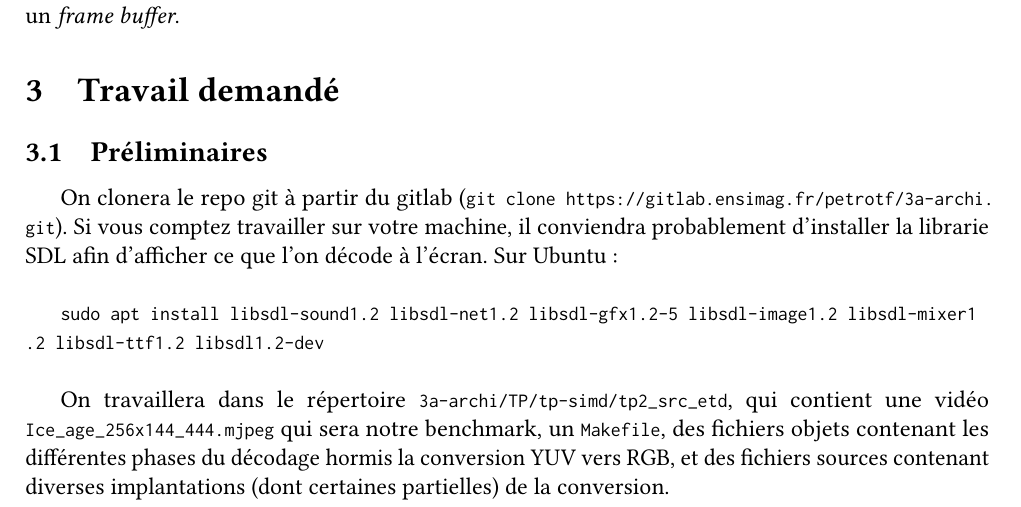
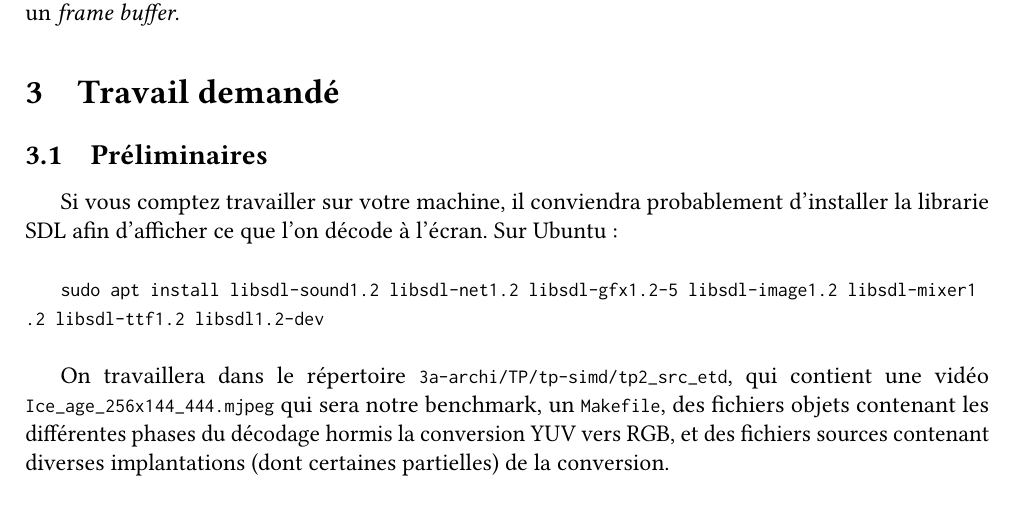
Before and after one commit to fpetrot/5MMCEAMR, a LaTeX document (TP/tp-simd/tp-simd.tex): part of page 2 of 4, cut so that both start at the same text. Compiled offline with pdfLaTeX.

Commit message:
Modify .tex and Makefile

```diff
--- a/TP/tp-simd/tp-simd.tex
+++ b/TP/tp-simd/tp-simd.tex
@@ -99,7 +99,9 @@ Le TP utilise un décodeur vidéo Motion-JPEG (celui du projet C de 1ère année
 
 \subsection{Préliminaires}
 
-On clonera le repo git à partir du gitlab (\lstinline{git clone  https://gitlab.ensimag.fr/petrotf/3a-archi.git}). Si vous comptez travailler sur votre machine, il conviendra probablement d'installer la librarie SDL afin d'afficher ce que l'on décode à l'écran. Sur Ubuntu : \\
+%On clonera le repo git à partir du gitlab (\lstinline{git clone  https://gitlab.ensimag.fr/petrotf/3a-archi.git}).
+
+Si vous comptez travailler sur votre machine, il conviendra probablement d'installer la librarie SDL afin d'afficher ce que l'on décode à l'écran. Sur Ubuntu : \\
 
 \lstinline{sudo apt install libsdl-sound1.2 libsdl-net1.2 libsdl-gfx1.2-5 libsdl-image1.2 libsdl-mixer1.2 libsdl-ttf1.2 libsdl1.2-dev} \\
 
```
Also changed, not shown: TP/tp-simd/tp2_src_etd/Makefile.
